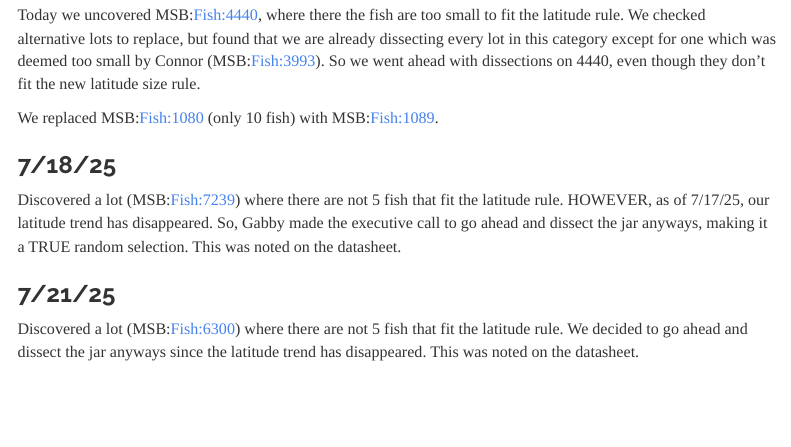
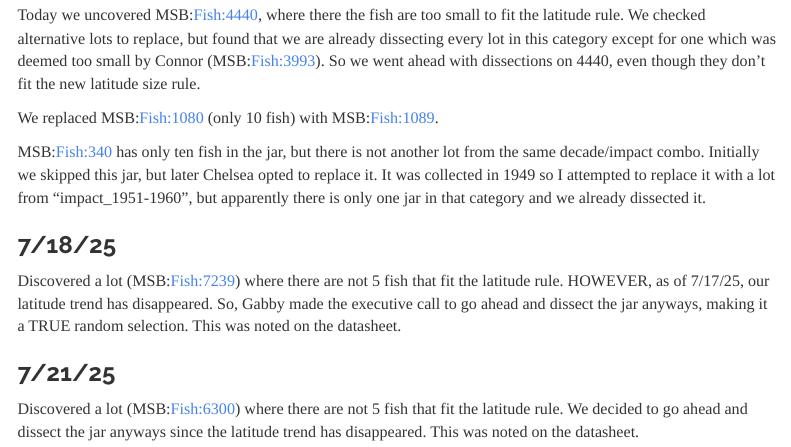
Before and after one commit to wood-lab/UNM_MSB, an R Markdown document (admin/ABQ Daily Report.Rmd): the page in a window 1100 px wide, from 12360 px down. Rendered offline with R 4.5, knitr and Pandoc, with nearby package versions; code that draws random numbers runs with fixed seeds of ours; menus at the side of the page are left out.

Commit message:
updating gambusia selection

```diff
--- a/admin/ABQ Daily Report.Rmd
+++ b/admin/ABQ Daily Report.Rmd
@@ -298,6 +298,8 @@ Today we uncovered MSB:Fish:4440, where there the fish are too small to fit the
 
 We replaced MSB:Fish:1080 (only 10 fish) with MSB:Fish:1089.
 
+MSB:Fish:340 has only ten fish in the jar, but there is not another lot from the same decade/impact combo. Initially we skipped this jar, but later Chelsea opted to replace it. It was collected in 1949 so I attempted to replace it with a lot from "impact_1951-1960", but apparently there is only one jar in that category and we already dissected it.
+
 ### 7/18/25
 Discovered a lot (MSB:Fish:7239) where there are not 5 fish that fit the latitude rule. HOWEVER, as of 7/17/25, our latitude trend has disappeared. So, Gabby made the executive call to go ahead and dissect the jar anyways, making it a TRUE random selection. This was noted on the datasheet.
 
--- a/src/specimen_tallies.R
+++ b/src/specimen_tallies.R
@@ -568,4 +568,6 @@ impact_1931to1940 <- gam_aff[ sample( which( gam_aff$combo == "impact_1931-1940"
 
 # Replace GAMAFF MSB:Fish:340 (only 10 fish in jar)
 impact_1941to1950 <- gam_aff[ sample( which( gam_aff$combo == "impact_1941-1950"), 8, replace = F), ]
-# No replacements! Will not dissect
+# No replacements in the same decade category! Jar collected in 1949, so will attempt to select from the next decade combo
+impact_1951to1960 <- gam_aff[ sample( which( gam_aff$combo == "impact_1951-1960"), 1, replace = F), ]
+# Somehow only one single jar falls under "impact_1951-1960" and we already dissected it...
```
